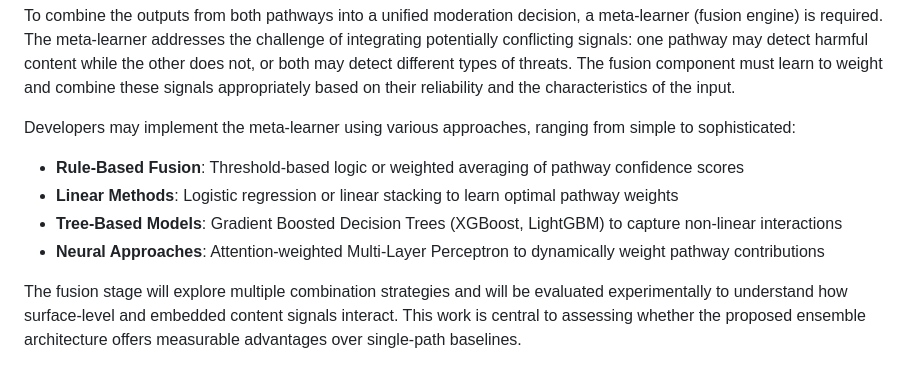
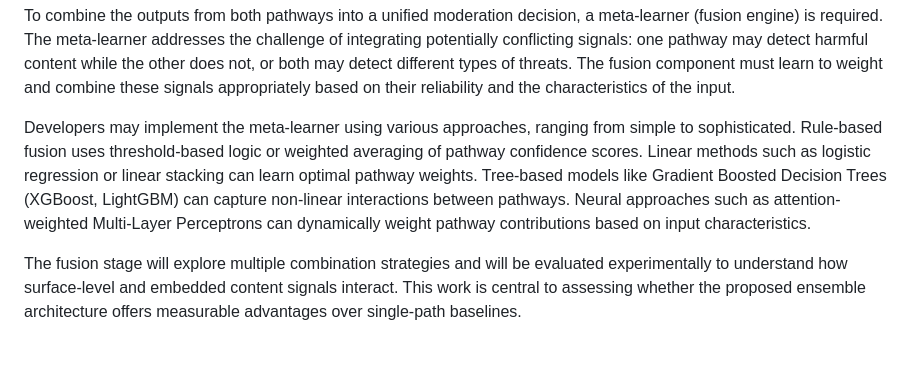
Before and after one commit to mishanilkazreen/misogynous-meme-benchmark-and-modality-audit, a Markdown page: french-tasks.md, the part around the change. Rendered like a GitHub page.

Commit message:
Convert meta-learner examples to paragraph format

```diff
--- a/french-tasks.md
+++ b/french-tasks.md
@@ -91,16 +91,13 @@ The fusion component must learn to weight and combine these signals appropriatel
 based on their reliability and the characteristics of the input.
 
 Developers may implement the meta-learner using various approaches, ranging from
-simple to sophisticated:
-
-- **Rule-Based Fusion**: Threshold-based logic or weighted averaging of pathway
-  confidence scores
-- **Linear Methods**: Logistic regression or linear stacking to learn optimal
-  pathway weights
-- **Tree-Based Models**: Gradient Boosted Decision Trees (XGBoost, LightGBM) to
-  capture non-linear interactions
-- **Neural Approaches**: Attention-weighted Multi-Layer Perceptron to dynamically
-  weight pathway contributions
+simple to sophisticated. Rule-based fusion uses threshold-based logic or weighted
+averaging of pathway confidence scores. Linear methods such as logistic regression
+or linear stacking can learn optimal pathway weights. Tree-based models like
+Gradient Boosted Decision Trees (XGBoost, LightGBM) can capture non-linear
+interactions between pathways. Neural approaches such as attention-weighted
+Multi-Layer Perceptrons can dynamically weight pathway contributions based on
+input characteristics.
 
 The fusion stage will explore multiple combination strategies and will be
 evaluated experimentally to understand how surface-level and embedded content
```
